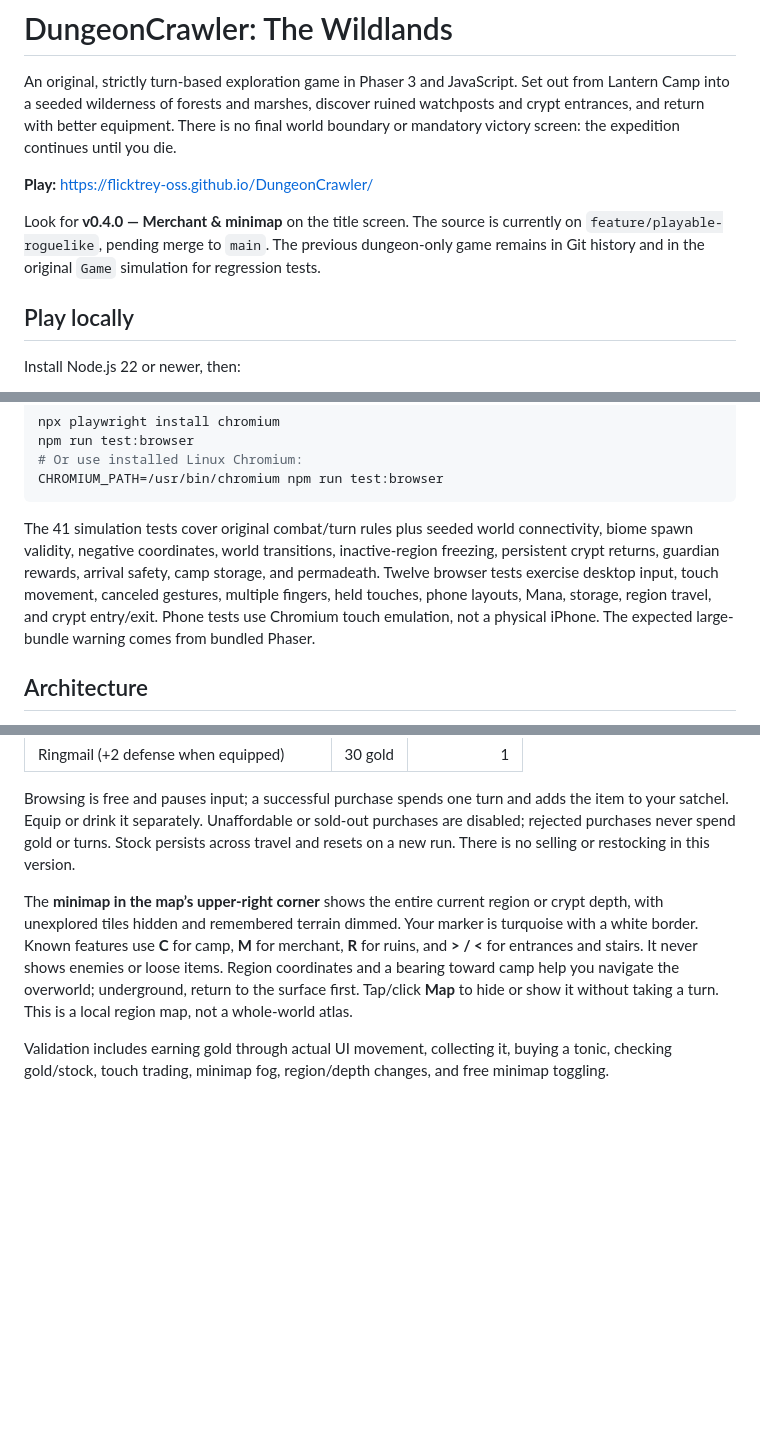
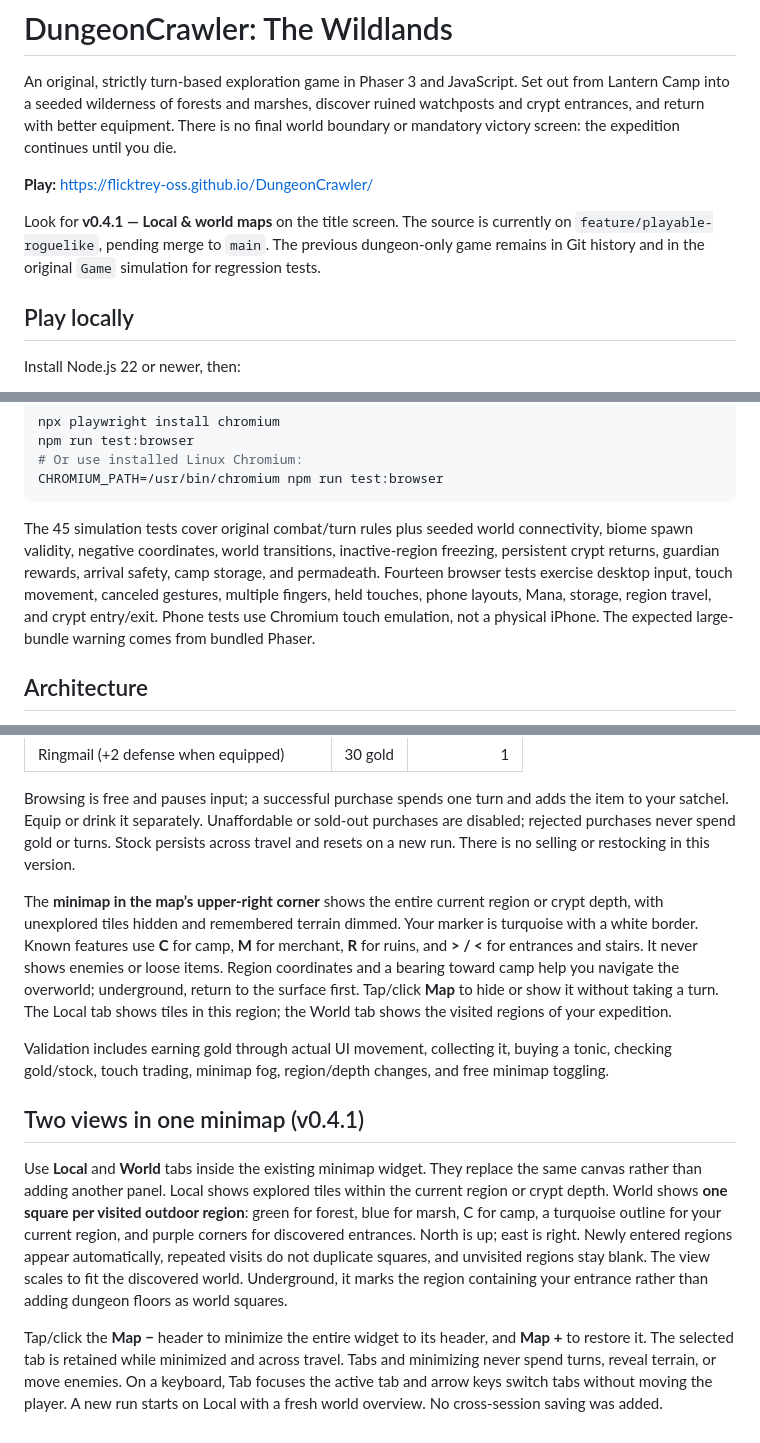
Before and after one commit to flicktrey-oss/DungeonCrawler, a Markdown page: README.md, 3 parts joined by grey strips. Rendered like a GitHub page; blank space fills up the shorter version.

Commit message:
Switch one minimap between local and world views with minimization

````diff
--- a/README.md
+++ b/README.md
@@ -4,7 +4,7 @@ An original, strictly turn-based exploration game in Phaser 3 and JavaScript. Se
 
 **Play:** https://flicktrey-oss.github.io/DungeonCrawler/
 
-Look for **v0.4.0 — Merchant & minimap** on the title screen. The source is currently on `feature/playable-roguelike`, pending merge to `main`. The previous dungeon-only game remains in Git history and in the original `Game` simulation for regression tests.
+Look for **v0.4.1 — Local & world maps** on the title screen. The source is currently on `feature/playable-roguelike`, pending merge to `main`. The previous dungeon-only game remains in Git history and in the original `Game` simulation for regression tests.
 
 ## Play locally
 
@@ -69,7 +69,7 @@ npm run test:browser
 CHROMIUM_PATH=/usr/bin/chromium npm run test:browser
 ```
 
-The 41 simulation tests cover original combat/turn rules plus seeded world connectivity, biome spawn validity, negative coordinates, world transitions, inactive-region freezing, persistent crypt returns, guardian rewards, arrival safety, camp storage, and permadeath. Twelve browser tests exercise desktop input, touch movement, canceled gestures, multiple fingers, held touches, phone layouts, Mana, storage, region travel, and crypt entry/exit. Phone tests use Chromium touch emulation, not a physical iPhone. The expected large-bundle warning comes from bundled Phaser.
+The 45 simulation tests cover original combat/turn rules plus seeded world connectivity, biome spawn validity, negative coordinates, world transitions, inactive-region freezing, persistent crypt returns, guardian rewards, arrival safety, camp storage, and permadeath. Fourteen browser tests exercise desktop input, touch movement, canceled gestures, multiple fingers, held touches, phone layouts, Mana, storage, region travel, and crypt entry/exit. Phone tests use Chromium touch emulation, not a physical iPhone. The expected large-bundle warning comes from bundled Phaser.
 
 ## Architecture
 
@@ -115,6 +115,12 @@ Mara the Wayfarer stands **two tiles east and one north of the tent**. Her stall
 
 Browsing is free and pauses input; a successful purchase spends one turn and adds the item to your satchel. Equip or drink it separately. Unaffordable or sold-out purchases are disabled; rejected purchases never spend gold or turns. Stock persists across travel and resets on a new run. There is no selling or restocking in this version.
 
-The **minimap in the map’s upper-right corner** shows the entire current region or crypt depth, with unexplored tiles hidden and remembered terrain dimmed. Your marker is turquoise with a white border. Known features use **C** for camp, **M** for merchant, **R** for ruins, and **> / <** for entrances and stairs. It never shows enemies or loose items. Region coordinates and a bearing toward camp help you navigate the overworld; underground, return to the surface first. Tap/click **Map** to hide or show it without taking a turn. This is a local region map, not a whole-world atlas.
+The **minimap in the map’s upper-right corner** shows the entire current region or crypt depth, with unexplored tiles hidden and remembered terrain dimmed. Your marker is turquoise with a white border. Known features use **C** for camp, **M** for merchant, **R** for ruins, and **> / <** for entrances and stairs. It never shows enemies or loose items. Region coordinates and a bearing toward camp help you navigate the overworld; underground, return to the surface first. Tap/click **Map** to hide or show it without taking a turn. The Local tab shows tiles in this region; the World tab shows the visited regions of your expedition.
 
 Validation includes earning gold through actual UI movement, collecting it, buying a tonic, checking gold/stock, touch trading, minimap fog, region/depth changes, and free minimap toggling.
+
+## Two views in one minimap (v0.4.1)
+
+Use **Local** and **World** tabs inside the existing minimap widget. They replace the same canvas rather than adding another panel. Local shows explored tiles within the current region or crypt depth. World shows **one square per visited outdoor region**: green for forest, blue for marsh, C for camp, a turquoise outline for your current region, and purple corners for discovered entrances. North is up; east is right. Newly entered regions appear automatically, repeated visits do not duplicate squares, and unvisited regions stay blank. The view scales to fit the discovered world. Underground, it marks the region containing your entrance rather than adding dungeon floors as world squares.
+
+Tap/click the **Map −** header to minimize the entire widget to its header, and **Map +** to restore it. The selected tab is retained while minimized and across travel. Tabs and minimizing never spend turns, reveal terrain, or move enemies. On a keyboard, Tab focuses the active tab and arrow keys switch tabs without moving the player. A new run starts on Local with a fresh world overview. No cross-session saving was added.
````
Also changed, not shown: docs/gameplay.png, docs/mobile.png, docs/world-map.png (added), 7 other files.
